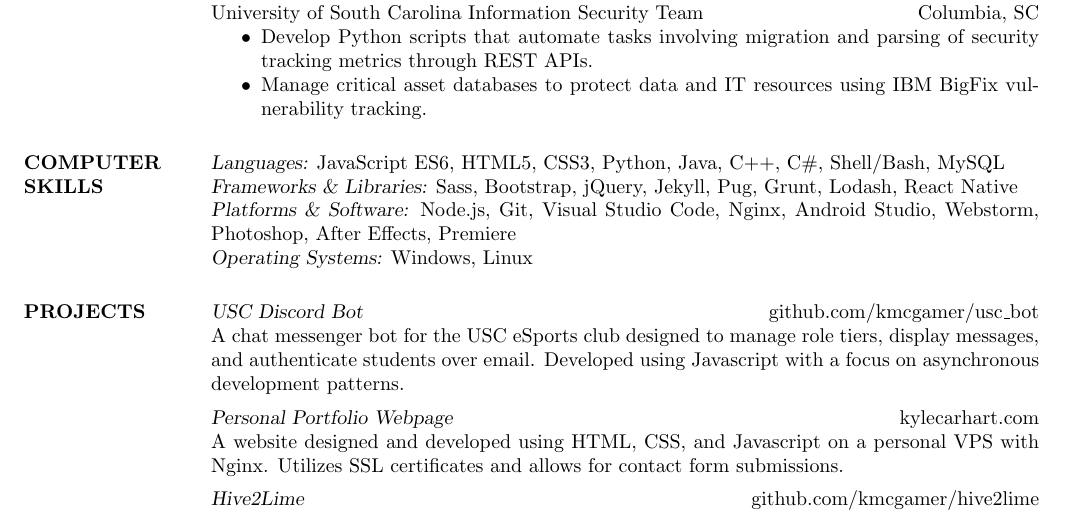
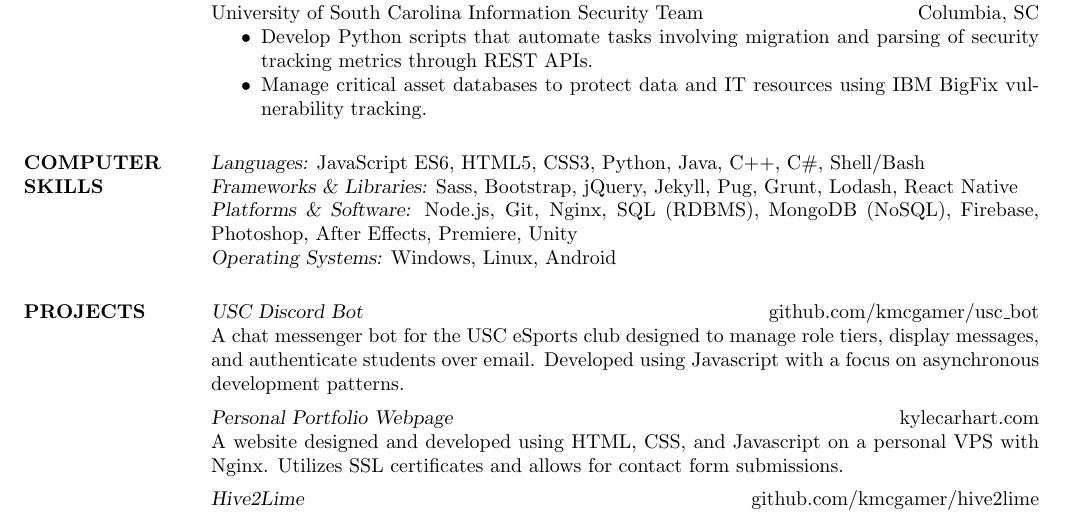
Before and after one commit to KMCGamer/resume, a LaTeX CV (res9b.tex): part of the page, cut so that both start at the same text. Compiled offline with pdfLaTeX.

Commit message:
added some skills

```diff
--- a/res9b.tex
+++ b/res9b.tex
@@ -42,14 +42,13 @@
 
 \section{COMPUTER \\ SKILLS} {\sl Languages:}
 				JavaScript ES6, HTML5, CSS3, Python, Java,
-				C++, C\#, Shell/Bash, MySQL \\
+				C++, C\#, Shell/Bash \\
                 {\sl Frameworks \& Libraries:}
                 Sass, Bootstrap, jQuery, Jekyll, Pug, Grunt, Lodash, React Native\\
                 {\sl Platforms \& Software:}
-                Node.js, Git, Visual Studio Code, Nginx, Android Studio,
-                Webstorm, Photoshop, After Effects, Premiere\\
+                Node.js, Git, Nginx, SQL (RDBMS), MongoDB (NoSQL), Firebase, Photoshop, After Effects, Premiere, Unity\\
                 {\sl Operating Systems:}
-                Windows, Linux
+                Windows, Linux, Android
 
 \section{PROJECTS} {\sl USC Discord Bot} \hfill \href{https://www.github.com/kmcgamer/usc_bot}{github.com/kmcgamer/usc\_bot} \\
 				A chat messenger bot for the USC eSports club designed to manage role tiers, display messages, and authenticate students over email. Developed using Javascript with a focus on asynchronous development patterns. \\[5pt]
```
Also changed, not shown: res9b.pdf, 2 other files.
